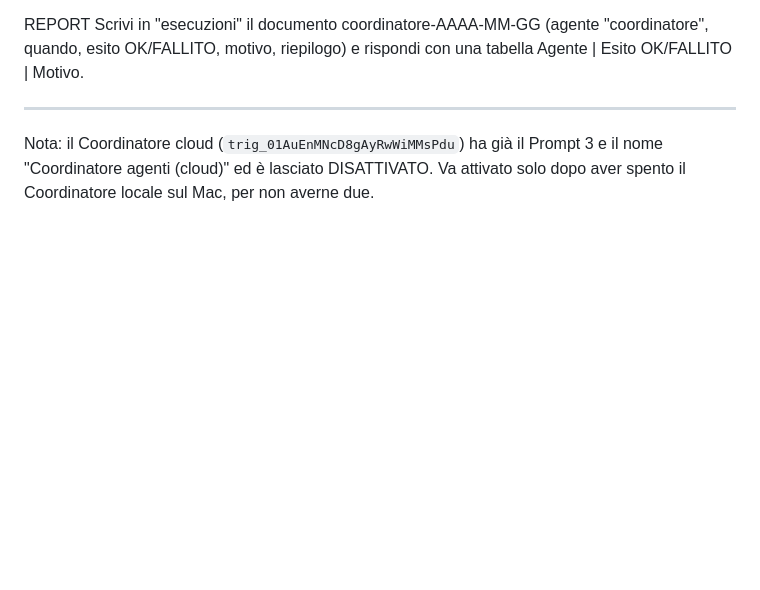
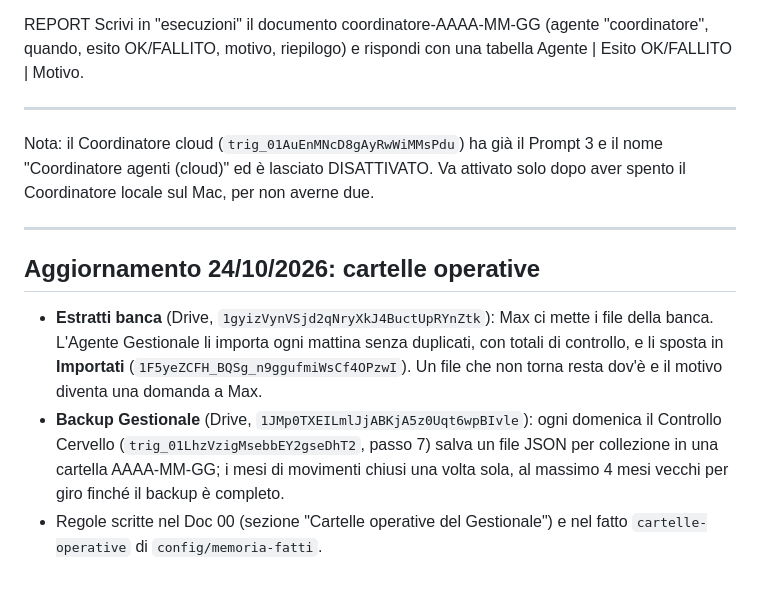
Before and after one commit to rossati77-art/Jarvis-, a Markdown page: agenti-gestionale-prompt.md, the part around the change. Drawn GitHub-style; blank space fills up the shorter version.

Commit message:
Cartelle operative: Estratti banca e Backup Gestionale
Co-Authored-By: Claude Sonnet 5.5 <noreply@anthropic.com>
Claude-Session: https://claude.ai/code/session_01VSqrh5Zd5BVbxGTaz9nNw9

```diff
--- a/agenti-gestionale-prompt.md
+++ b/agenti-gestionale-prompt.md
@@ -115,3 +115,11 @@ Scrivi in "esecuzioni" il documento coordinatore-AAAA-MM-GG (agente "coordinator
 ---
 
 Nota: il Coordinatore cloud (`trig_01AuEnMNcD8gAyRwWiMMsPdu`) ha già il Prompt 3 e il nome "Coordinatore agenti (cloud)" ed è lasciato DISATTIVATO. Va attivato solo dopo aver spento il Coordinatore locale sul Mac, per non averne due.
+
+---
+
+## Aggiornamento 24/10/2026: cartelle operative
+
+- **Estratti banca** (Drive, `1gyizVynVSjd2qNryXkJ4BuctUpRYnZtk`): Max ci mette i file della banca. L'Agente Gestionale li importa ogni mattina senza duplicati, con totali di controllo, e li sposta in **Importati** (`1F5yeZCFH_BQSg_n9ggufmiWsCf4OPzwI`). Un file che non torna resta dov'è e il motivo diventa una domanda a Max.
+- **Backup Gestionale** (Drive, `1JMp0TXEILmlJjABKjA5z0Uqt6wpBIvle`): ogni domenica il Controllo Cervello (`trig_01LhzVzigMsebbEY2gseDhT2`, passo 7) salva un file JSON per collezione in una cartella AAAA-MM-GG; i mesi di movimenti chiusi una volta sola, al massimo 4 mesi vecchi per giro finché il backup è completo.
+- Regole scritte nel Doc 00 (sezione "Cartelle operative del Gestionale") e nel fatto `cartelle-operative` di `config/memoria-fatti`.
```
